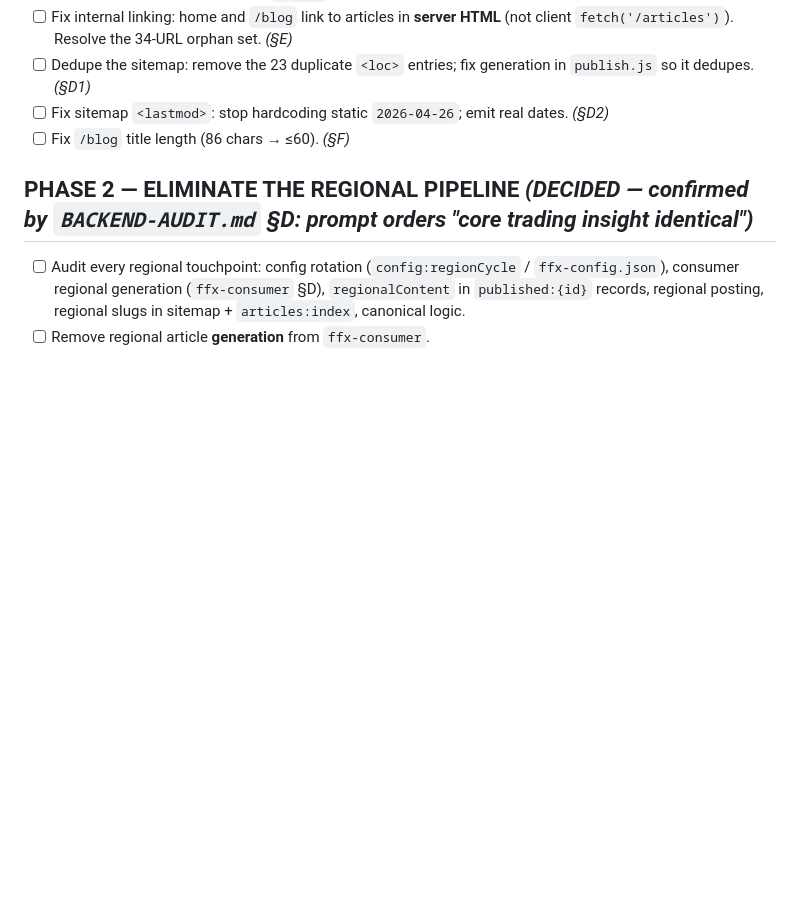
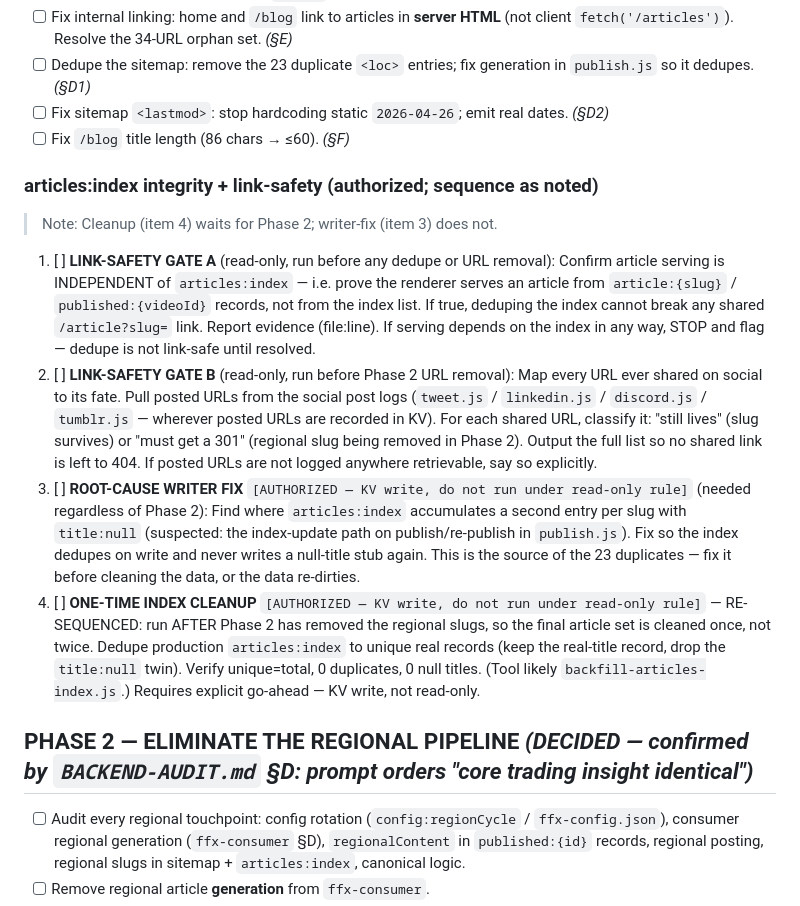
Before and after one commit to fortitudefx/FFX-v10-SEO1, a Markdown page: TASKS.md, the part around the change. Rendered like a GitHub page; blank space fills up the shorter version.

Commit message:
TASKS: queue articles:index integrity + link-safety block under Phase 1
Co-Authored-By: Claude Opus 4.8 (1M context) <noreply@anthropic.com>

```diff
--- a/TASKS.md
+++ b/TASKS.md
@@ -40,6 +40,14 @@ Read this file first, every session, before acting.
 - [ ] Fix sitemap `<lastmod>`: stop hardcoding static `2026-04-26`; emit real dates. *(§D2)*
 - [ ] Fix `/blog` title length (86 chars → ≤60). *(§F)*
 
+### articles:index integrity + link-safety (authorized; sequence as noted)
+> Note: Cleanup (item 4) waits for Phase 2; writer-fix (item 3) does not.
+
+1. [ ] **LINK-SAFETY GATE A** (read-only, run before any dedupe or URL removal): Confirm article serving is INDEPENDENT of `articles:index` — i.e. prove the renderer serves an article from `article:{slug}` / `published:{videoId}` records, not from the index list. If true, deduping the index cannot break any shared `/article?slug=` link. Report evidence (file:line). If serving depends on the index in any way, STOP and flag — dedupe is not link-safe until resolved.
+2. [ ] **LINK-SAFETY GATE B** (read-only, run before Phase 2 URL removal): Map every URL ever shared on social to its fate. Pull posted URLs from the social post logs (`tweet.js` / `linkedin.js` / `discord.js` / `tumblr.js` — wherever posted URLs are recorded in KV). For each shared URL, classify it: "still lives" (slug survives) or "must get a 301" (regional slug being removed in Phase 2). Output the full list so no shared link is left to 404. If posted URLs are not logged anywhere retrievable, say so explicitly.
+3. [ ] **ROOT-CAUSE WRITER FIX** `[AUTHORIZED — KV write, do not run under read-only rule]` (needed regardless of Phase 2): Find where `articles:index` accumulates a second entry per slug with `title:null` (suspected: the index-update path on publish/re-publish in `publish.js`). Fix so the index dedupes on write and never writes a null-title stub again. This is the source of the 23 duplicates — fix it before cleaning the data, or the data re-dirties.
+4. [ ] **ONE-TIME INDEX CLEANUP** `[AUTHORIZED — KV write, do not run under read-only rule]` — RE-SEQUENCED: run AFTER Phase 2 has removed the regional slugs, so the final article set is cleaned once, not twice. Dedupe production `articles:index` to unique real records (keep the real-title record, drop the `title:null` twin). Verify unique=total, 0 duplicates, 0 null titles. (Tool likely `backfill-articles-index.js`.) Requires explicit go-ahead — KV write, not read-only.
+
 ## PHASE 2 — ELIMINATE THE REGIONAL PIPELINE *(DECIDED — confirmed by `BACKEND-AUDIT.md` §D: prompt orders "core trading insight identical")*
 - [ ] Audit every regional touchpoint: config rotation (`config:regionCycle` / `ffx-config.json`), consumer regional generation (`ffx-consumer` §D), `regionalContent` in `published:{id}` records, regional posting, regional slugs in sitemap + `articles:index`, canonical logic.
 - [ ] Remove regional article **generation** from `ffx-consumer`.
```
